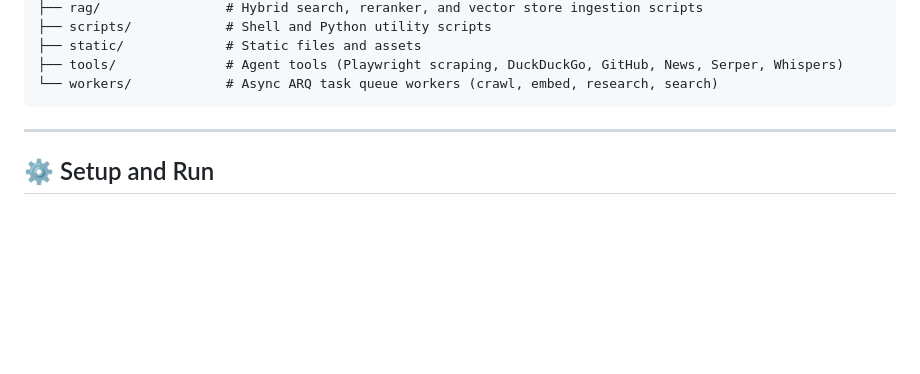
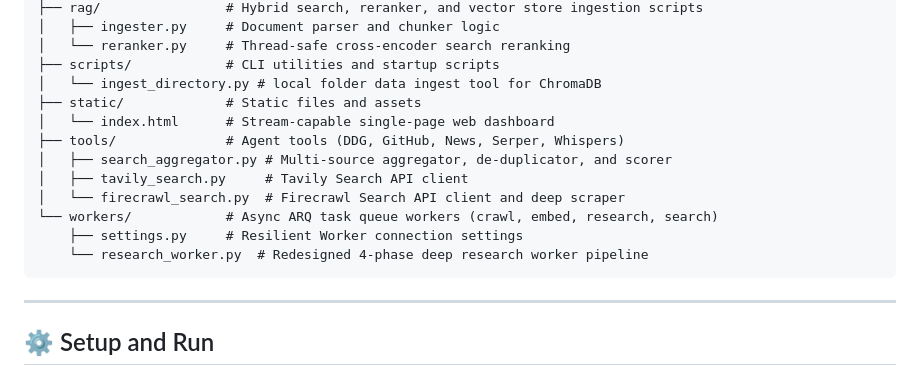
Before and after one commit to adityakanamadi281/perceptyx-ai, a Markdown page: README.md, the part around one of its changes. Rendered like a GitHub page; blank space fills up the shorter version.

````diff
--- a/README.md
+++ b/README.md
@@ -49,8 +64,17 @@ A production-grade, Perplexity-class AI search engine built for high-performance
 ├── rag/                # Hybrid search, reranker, and vector store ingestion scripts
-├── scripts/            # Shell and Python utility scripts
+│   ├── ingester.py     # Document parser and chunker logic
+│   └── reranker.py     # Thread-safe cross-encoder search reranking
+├── scripts/            # CLI utilities and startup scripts
+│   └── ingest_directory.py # local folder data ingest tool for ChromaDB
 ├── static/             # Static files and assets
-├── tools/              # Agent tools (Playwright scraping, DuckDuckGo, GitHub, News, Serper, Whispers)
+│   └── index.html      # Stream-capable single-page web dashboard
+├── tools/              # Agent tools (DDG, GitHub, News, Serper, Whispers)
+│   ├── search_aggregator.py # Multi-source aggregator, de-duplicator, and scorer
+│   ├── tavily_search.py     # Tavily Search API client
+│   └── firecrawl_search.py  # Firecrawl Search API client and deep scraper
 └── workers/            # Async ARQ task queue workers (crawl, embed, research, search)
+    ├── settings.py     # Resilient Worker connection settings
+    └── research_worker.py  # Redesigned 4-phase deep research worker pipeline
 ```
 
 ---
````
Also changed, not shown: other parts of README.md (+58 -34 lines).
